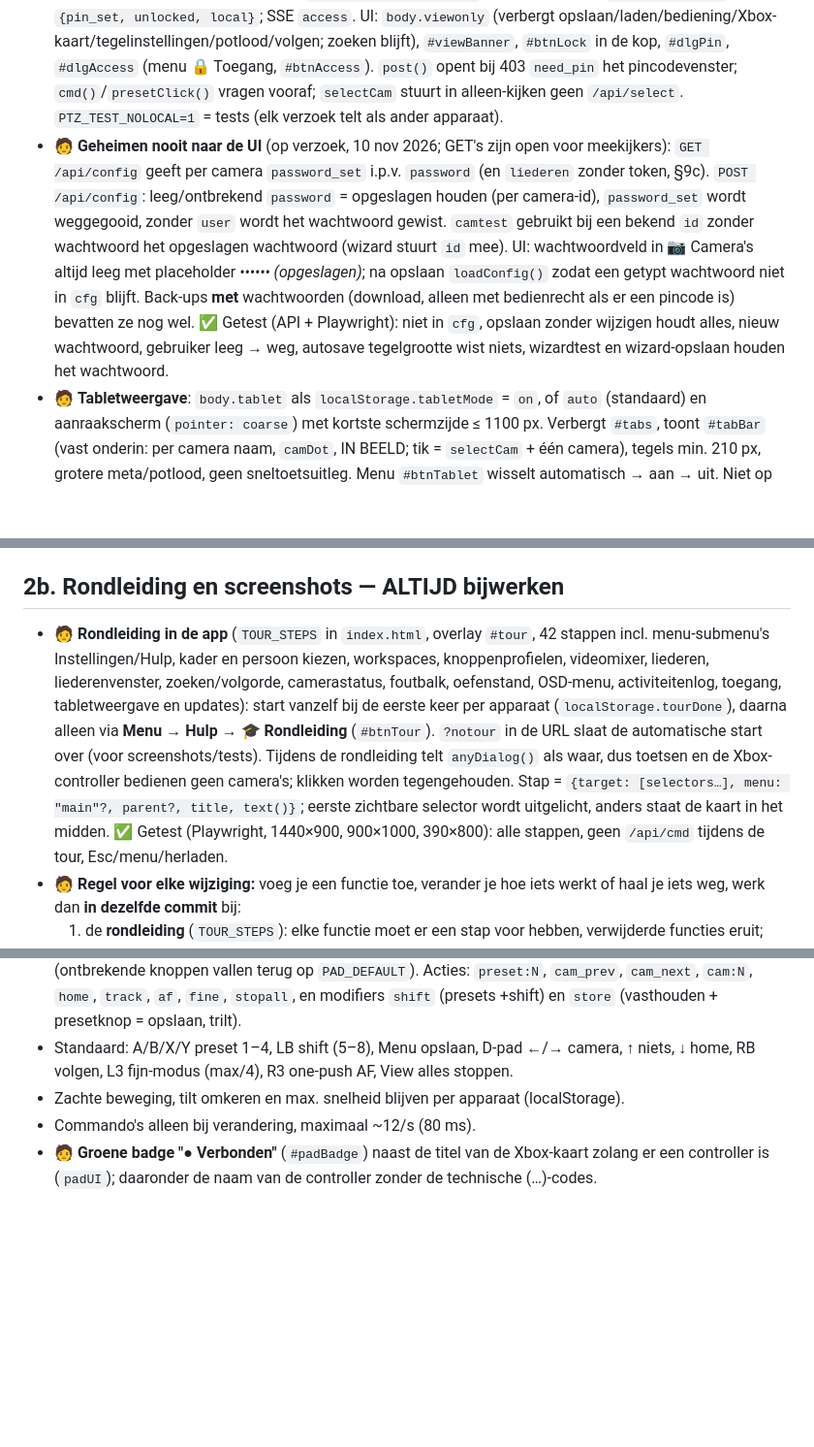
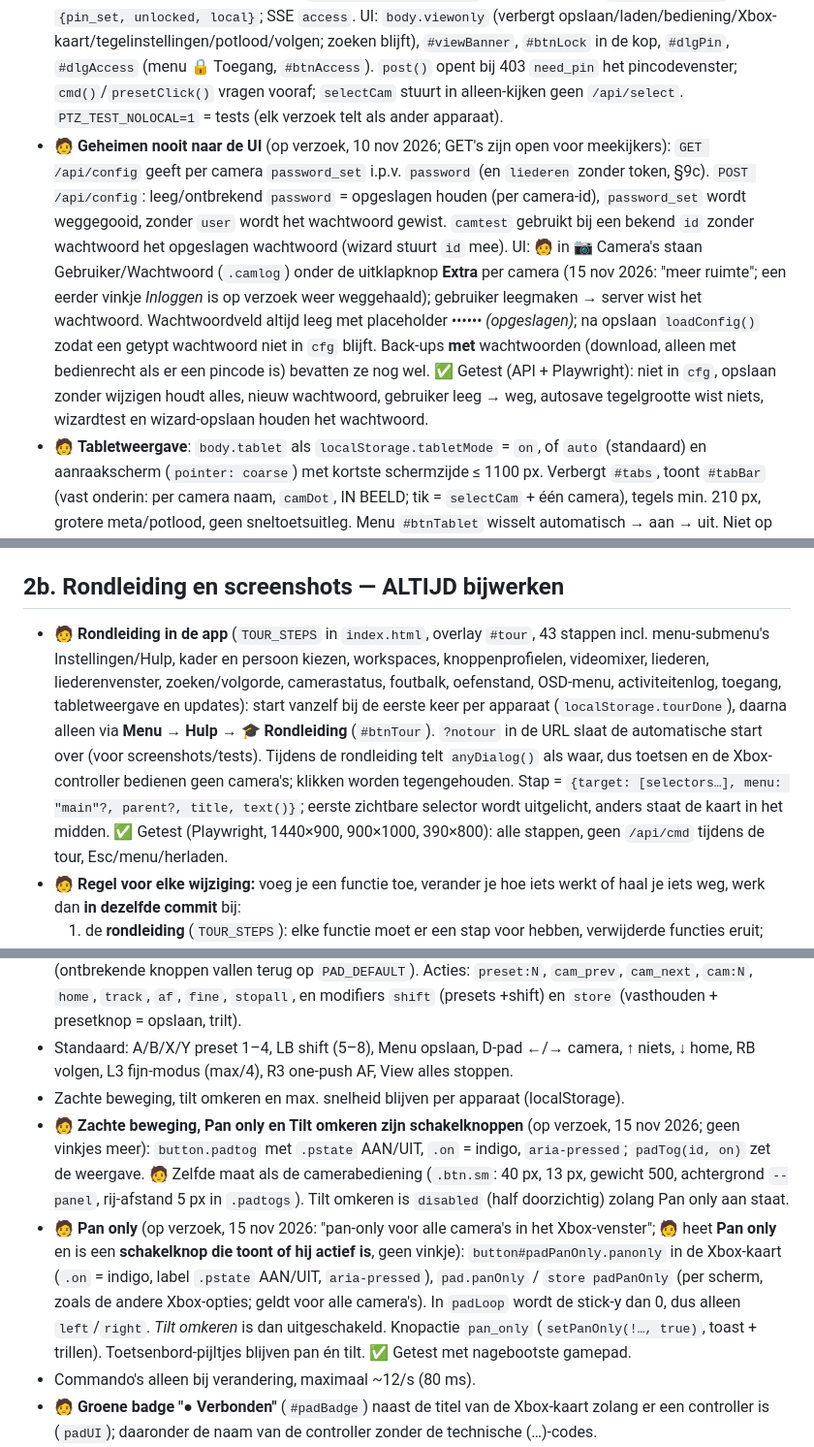
Before and after one commit to gidie12/ptz-control, a Markdown page: CLAUDE.md, 3 parts joined by grey strips. Shown at 97% size. Rendered like a GitHub page; blank space fills up the shorter version.

```diff
--- a/CLAUDE.md
+++ b/CLAUDE.md
@@ -83,7 +85,7 @@ Legenda: ✅ geverifieerd (getest of in officiële docs gevonden) · ⚠️ aann
 
 - 🧑 **Automatische back-up**: `autobackup(reason)` schrijft `make_backup_all(True)` (met wachtwoorden: blijft lokaal) + `auto_reason` naar `DATA_DIR/backups/auto-YYYYmmdd-HHMMSS-<reden>.json`; houdt de nieuwste `AUTOBK_KEEP` (10). `autobackup_loop`: eerste controle na `PTZ_AUTOBK_FIRST` (60 s), daarna elk uur; nieuwe als de laatste ouder is dan `PTZ_AUTOBK_EVERY` (24 u). `/api/update/install` maakt eerst `autobackup("voor update")` als er een update is. `PTZ_AUTOBK=0` zet de lus uit. API: `GET /api/autobackup` (lijst), `GET /api/autobackup/file?name=…[&download=1]` (alleen namen volgens het patroon, geen paden), `POST /api/autobackup/now`; SSE `autobackup`. UI: sectie *4. Automatische back-ups* in `#dlgBackup` (`abkLoad`); terugzetten via dezelfde flow als een bestand (`openRestore(data)` → `#dlgRestore`). `backups/` en `toegang.json` in `.gitignore`.
 - 🧑 **Pincode / alleen kijken**: `DATA_DIR/toegang.json` (`chmod 600`) = `{salt, pin_hash (PBKDF2-SHA256, 120k), tokens: {token: verloopt}}`. Met pincode: **alle POST's** (behalve `/api/access/unlock|lock`) en de back-up-downloads (`/api/backup`, `/api/autobackup/file`) vereisen `_authorized()` = geen pincode, of **deze computer** (`is_local`: 127.0.0.1/::1 of het eigen LAN-adres), of een geldige HttpOnly-cookie `ptz_auth` (180 dagen, `SameSite=Strict`); anders 403 `{need_pin: true}`. GET's/SSE blijven open (meekijken). `check_pin`: max. 5 fout per IP per minuut (429). `set_pin` (4–8 cijfers of leeg = weg) wist alle sessies; het apparaat dat hem zet blijft ingelogd. `/api/access/logout_all` wist alle sessies. `GET /api/access` = `{pin_set, unlocked, local}`; SSE `access`. UI: `body.viewonly` (verbergt opslaan/laden/bediening/Xbox-kaart/tegelinstellingen/potlood/volgen; zoeken blijft), `#viewBanner`, `#btnLock` in de kop, `#dlgPin`, `#dlgAccess` (menu 🔒 Toegang, `#btnAccess`). `post()` opent bij 403 `need_pin` het pincodevenster; `cmd()`/`presetClick()` vragen vooraf; `selectCam` stuurt in alleen-kijken geen `/api/select`. `PTZ_TEST_NOLOCAL=1` = tests (elk verzoek telt als ander apparaat).
-- 🧑 **Geheimen nooit naar de UI** (op verzoek, 10 nov 2026; GET's zijn open voor meekijkers): `GET /api/config` geeft per camera `password_set` i.p.v. `password` (en `liederen` zonder token, §9c). `POST /api/config`: leeg/ontbrekend `password` = opgeslagen houden (per camera-id), `password_set` wordt weggegooid, zonder `user` wordt het wachtwoord gewist. `camtest` gebruikt bij een bekend `id` zonder wachtwoord het opgeslagen wachtwoord (wizard stuurt `id` mee). UI: wachtwoordveld in 📷 Camera's altijd leeg met placeholder *•••••• (opgeslagen)*; na opslaan `loadConfig()` zodat een getypt wachtwoord niet in `cfg` blijft. Back-ups **met** wachtwoorden (download, alleen met bedienrecht als er een pincode is) bevatten ze nog wel. ✅ Getest (API + Playwright): niet in `cfg`, opslaan zonder wijzigen houdt alles, nieuw wachtwoord, gebruiker leeg → weg, autosave tegelgrootte wist niets, wizardtest en wizard-opslaan houden het wachtwoord.
+- 🧑 **Geheimen nooit naar de UI** (op verzoek, 10 nov 2026; GET's zijn open voor meekijkers): `GET /api/config` geeft per camera `password_set` i.p.v. `password` (en `liederen` zonder token, §9c). `POST /api/config`: leeg/ontbrekend `password` = opgeslagen houden (per camera-id), `password_set` wordt weggegooid, zonder `user` wordt het wachtwoord gewist. `camtest` gebruikt bij een bekend `id` zonder wachtwoord het opgeslagen wachtwoord (wizard stuurt `id` mee). UI: 🧑 in 📷 Camera's staan Gebruiker/Wachtwoord (`.camlog`) onder de uitklapknop **Extra** per camera (15 nov 2026: "meer ruimte"; een eerder vinkje *Inloggen* is op verzoek weer weggehaald); gebruiker leegmaken → server wist het wachtwoord. Wachtwoordveld altijd leeg met placeholder *•••••• (opgeslagen)*; na opslaan `loadConfig()` zodat een getypt wachtwoord niet in `cfg` blijft. Back-ups **met** wachtwoorden (download, alleen met bedienrecht als er een pincode is) bevatten ze nog wel. ✅ Getest (API + Playwright): niet in `cfg`, opslaan zonder wijzigen houdt alles, nieuw wachtwoord, gebruiker leeg → weg, autosave tegelgrootte wist niets, wizardtest en wizard-opslaan houden het wachtwoord.
 - 🧑 **Tabletweergave**: `body.tablet` als `localStorage.tabletMode` = `on`, of `auto` (standaard) en aanraakscherm (`pointer: coarse`) met kortste schermzijde ≤ 1100 px. Verbergt `#tabs`, toont `#tabBar` (vast onderin: per camera naam, `camDot`, IN BEELD; tik = `selectCam` + één camera), tegels min. 210 px, grotere meta/potlood, geen sneltoetsuitleg. Menu `#btnTablet` wisselt automatisch → aan → uit. Niet op volledig scherm.
 - `#mainMenu` krijgt bij openen een max-hoogte tot de onderrand (scrollt) en de rondleiding scrollt menu-items in beeld (telefoon: kop loopt over meerdere regels).
 - ✅ Getest: API (pincode zetten, 403 zonder sessie, foute pogingen → 429, sessie-cookie → bedienen, vergrendelen, alles uitloggen, hash i.p.v. pincode, 12 back-ups → 10, back-up vóór update, padtruc → 404) en Playwright (alleen kijken: verborgen bediening, tik → pincodevenster, fout/goed, toegangsdialoog, automatische back-ups → terugzetten-venster, tabletweergave via menu en automatisch op een 1024×768-aanraakscherm). Rondleiding 33 stappen zonder meldingen op 1440/900/390.
@@ -119,7 +121,7 @@ Legenda: ✅ geverifieerd (getest of in officiële docs gevonden) · ⚠️ aann
 
 ## 2b. Rondleiding en screenshots — ALTIJD bijwerken
 
-- 🧑 **Rondleiding in de app** (`TOUR_STEPS` in `index.html`, overlay `#tour`, 42 stappen incl. menu-submenu's Instellingen/Hulp, kader en persoon kiezen, workspaces, knoppenprofielen, videomixer, liederen, liederenvenster, zoeken/volgorde, camerastatus, foutbalk, oefenstand, OSD-menu, activiteitenlog, toegang, tabletweergave en updates): start vanzelf bij de eerste keer per apparaat (`localStorage.tourDone`), daarna alleen via **Menu → Hulp → 🎓 Rondleiding** (`#btnTour`). `?notour` in de URL slaat de automatische start over (voor screenshots/tests). Tijdens de rondleiding telt `anyDialog()` als waar, dus toetsen en de Xbox-controller bedienen geen camera's; klikken worden tegengehouden. Stap = `{target: [selectors…], menu: "main"?, parent?, title, text()}`; eerste zichtbare selector wordt uitgelicht, anders staat de kaart in het midden. ✅ Getest (Playwright, 1440×900, 900×1000, 390×800): alle stappen, geen `/api/cmd` tijdens de tour, Esc/menu/herladen.
+- 🧑 **Rondleiding in de app** (`TOUR_STEPS` in `index.html`, overlay `#tour`, 43 stappen incl. menu-submenu's Instellingen/Hulp, kader en persoon kiezen, workspaces, knoppenprofielen, videomixer, liederen, liederenvenster, zoeken/volgorde, camerastatus, foutbalk, oefenstand, OSD-menu, activiteitenlog, toegang, tabletweergave en updates): start vanzelf bij de eerste keer per apparaat (`localStorage.tourDone`), daarna alleen via **Menu → Hulp → 🎓 Rondleiding** (`#btnTour`). `?notour` in de URL slaat de automatische start over (voor screenshots/tests). Tijdens de rondleiding telt `anyDialog()` als waar, dus toetsen en de Xbox-controller bedienen geen camera's; klikken worden tegengehouden. Stap = `{target: [selectors…], menu: "main"?, parent?, title, text()}`; eerste zichtbare selector wordt uitgelicht, anders staat de kaart in het midden. ✅ Getest (Playwright, 1440×900, 900×1000, 390×800): alle stappen, geen `/api/cmd` tijdens de tour, Esc/menu/herladen.
 - 🧑 **Regel voor elke wijziging:** voeg je een functie toe, verander je hoe iets werkt of haal je iets weg, werk dan **in dezelfde commit** bij:
   1. de **rondleiding** (`TOUR_STEPS`): elke functie moet er een stap voor hebben, verwijderde functies eruit;
   2. de **screenshots** in `docs/screenshots/` (opnieuw maken met `docs/tools/`, zie `docs/tools/README.md`; nieuwe dialogen/schermen ook toevoegen aan `docs/tools/screenshots.py`);
@@ -180,6 +182,8 @@ Legenda: ✅ geverifieerd (getest of in officiële docs gevonden) · ⚠️ aann
 - 🧑 Knoppen instelbaar: `cfg.pad_map = {buttons: {A: "preset:1", …}, shift: 4}` in `cameras.json` (ontbrekende knoppen vallen terug op `PAD_DEFAULT`). Acties: `preset:N`, `cam_prev`, `cam_next`, `cam:N`, `home`, `track`, `af`, `fine`, `stopall`, en modifiers `shift` (presets +shift) en `store` (vasthouden + presetknop = opslaan, trilt).
 - Standaard: A/B/X/Y preset 1–4, LB shift (5–8), Menu opslaan, D-pad ←/→ camera, ↑ niets, ↓ home, RB volgen, L3 fijn-modus (max/4), R3 one-push AF, View alles stoppen.
 - Zachte beweging, tilt omkeren en max. snelheid blijven per apparaat (localStorage).
+- 🧑 **Zachte beweging, Pan only en Tilt omkeren zijn schakelknoppen** (op verzoek, 15 nov 2026; geen vinkjes meer): `button.padtog` met `.pstate` AAN/UIT, `.on` = indigo, `aria-pressed`; `padTog(id, on)` zet de weergave. 🧑 Zelfde maat als de camerabediening (`.btn.sm`: 40 px, 13 px, gewicht 500, achtergrond `--panel`, rij-afstand 5 px in `.padtogs`). Tilt omkeren is `disabled` (half doorzichtig) zolang Pan only aan staat.
+- 🧑 **Pan only** (op verzoek, 15 nov 2026: "pan-only voor alle camera's in het Xbox-venster"; 🧑 heet **Pan only** en is een **schakelknop die toont of hij actief is**, geen vinkje): `button#padPanOnly.panonly` in de Xbox-kaart (`.on` = indigo, label `.pstate` AAN/UIT, `aria-pressed`), `pad.panOnly` / `store padPanOnly` (per scherm, zoals de andere Xbox-opties; geldt voor alle camera's). In `padLoop` wordt de stick-y dan 0, dus alleen `left`/`right`. *Tilt omkeren* is dan uitgeschakeld. Knopactie `pan_only` (`setPanOnly(!…, true)`, toast + trillen). Toetsenbord-pijltjes blijven pan én tilt. ✅ Getest met nagebootste gamepad.
 - Commando's alleen bij verandering, maximaal ~12/s (80 ms).
 - 🧑 **Groene badge "● Verbonden"** (`#padBadge`) naast de titel van de Xbox-kaart zolang er een controller is (`padUI`); daaronder de naam van de controller zonder de technische (…)-codes.
 - 🧑 Instellingen (zacht, omkeren, max.) staan in een kaart in de **zijbalk onder de camerabediening**; 🎮-status in de kop scrolt ernaartoe.
```
Also changed, not shown: other parts of CLAUDE.md (+3 -1 lines), README.md (+9 -3 lines), docs/releasenotes/v1.0.29.md (added, +6 -0 lines), tasks.md (added, +8 -0 lines), docs/screenshots/cameras.png, docs/screenshots/hulp.png (added), 2 other files.
